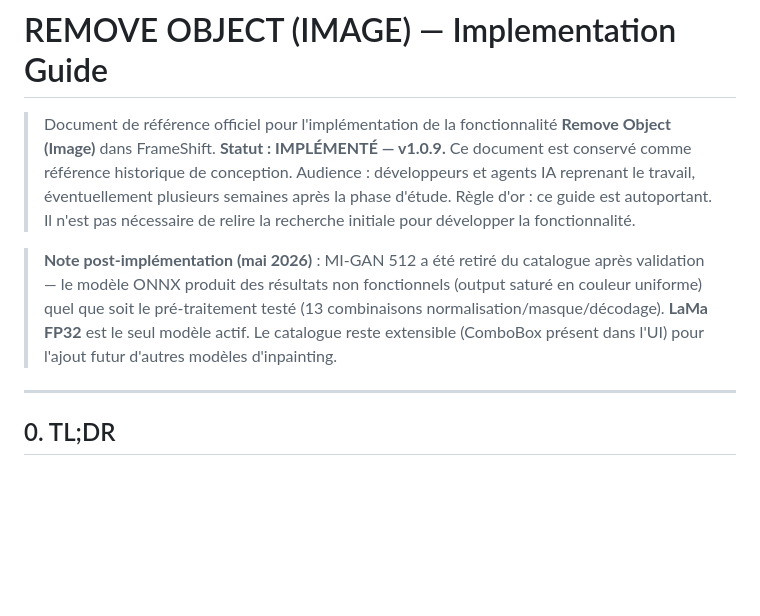
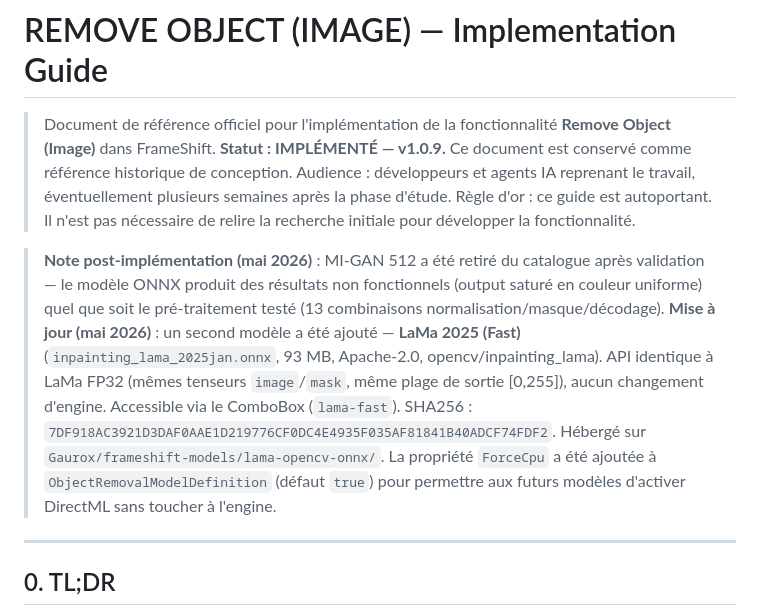
Before and after one commit to Gaurox/FrameShift, a Markdown page: docs/REMOVE_OBJECT_IMPLEMENTATION_GUIDE.md, the part around the change. Drawn GitHub-style; blank space fills up the shorter version.

```diff
--- a/docs/REMOVE_OBJECT_IMPLEMENTATION_GUIDE.md
+++ b/docs/REMOVE_OBJECT_IMPLEMENTATION_GUIDE.md
@@ -5,7 +5,8 @@
 > Audience : développeurs et agents IA reprenant le travail, éventuellement plusieurs semaines après la phase d'étude.
 > Règle d'or : ce guide est autoportant. Il n'est pas nécessaire de relire la recherche initiale pour développer la fonctionnalité.
 
-> **Note post-implémentation (mai 2026)** : MI-GAN 512 a été retiré du catalogue après validation — le modèle ONNX produit des résultats non fonctionnels (output saturé en couleur uniforme) quel que soit le pré-traitement testé (13 combinaisons normalisation/masque/décodage). **LaMa FP32** est le seul modèle actif. Le catalogue reste extensible (ComboBox présent dans l'UI) pour l'ajout futur d'autres modèles d'inpainting.
+> **Note post-implémentation (mai 2026)** : MI-GAN 512 a été retiré du catalogue après validation — le modèle ONNX produit des résultats non fonctionnels (output saturé en couleur uniforme) quel que soit le pré-traitement testé (13 combinaisons normalisation/masque/décodage).
+> **Mise à jour (mai 2026)** : un second modèle a été ajouté — **LaMa 2025 (Fast)** (`inpainting_lama_2025jan.onnx`, 93 MB, Apache-2.0, opencv/inpainting_lama). API identique à LaMa FP32 (mêmes tenseurs `image`/`mask`, même plage de sortie [0,255]), aucun changement d'engine. Accessible via le ComboBox (`lama-fast`). SHA256 : `7DF918AC3921D3DAF0AAE1D219776CF0DC4E4935F035AF81841B40ADCF74FDF2`. Hébergé sur `Gaurox/frameshift-models/lama-opencv-onnx/`. La propriété `ForceCpu` a été ajoutée à `ObjectRemovalModelDefinition` (défaut `true`) pour permettre aux futurs modèles d'activer DirectML sans toucher à l'engine.
 
 ---
 
```
Also changed, not shown: README.md (+1 -1 lines), docs/CHANGELOG.md (+3 -1 lines).
